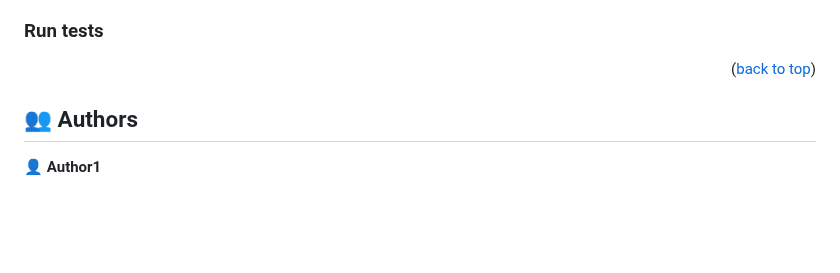
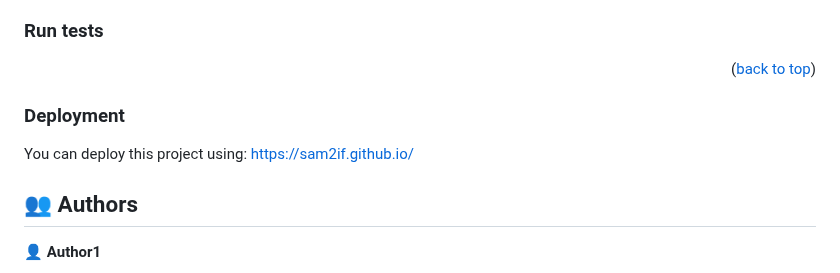
Before and after one commit to sam2if/Portfolio_MV, a Markdown page: README.md, the part around the change. Drawn GitHub-style; blank space fills up the shorter version.

Commit message:
adding deployment link to readme file

```diff
--- a/README.md
+++ b/README.md
@@ -81,6 +81,10 @@ To run the project, execute the following command:
 
 <p align="right">(<a href="#readme-top">back to top</a>)</p>
 
+### Deployment
+
+You can deploy this project using: https://sam2if.github.io/
+
 <!-- AUTHORS -->
 
 ## 👥 Authors <a name="authors"></a>
```
